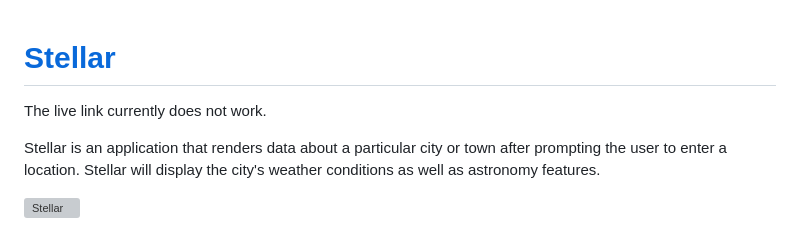
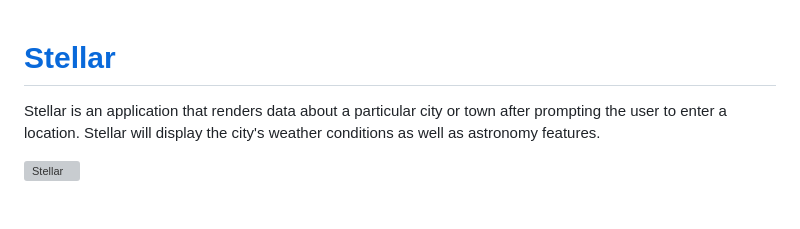
Before and after one commit to JQ-pan/Stellar, a Markdown page: README.md, the part around the change. Drawn GitHub-style; blank space fills up the shorter version; grey boxes are pictures that could not be loaded.

```diff
--- a/README.md
+++ b/README.md
@@ -1,6 +1,4 @@
 # [Stellar](https://jq-pan.github.io/Stellar/)
-
-The live link currently does not work.
 
 Stellar is an application that renders data about a particular city or town after prompting the user to enter a location. Stellar will display the city's weather conditions as well as astronomy features.
 
```
